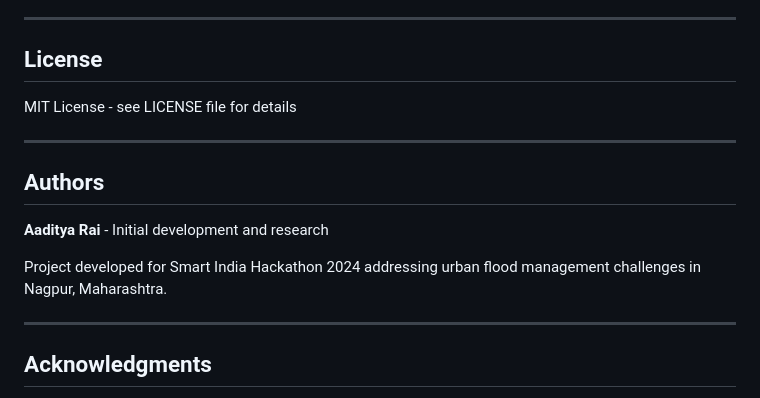
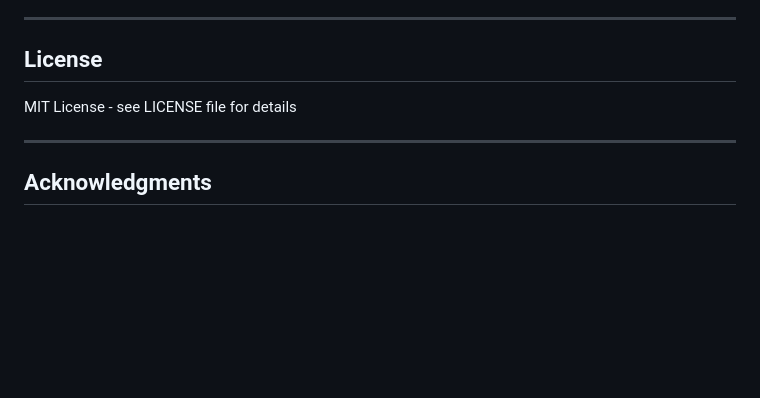
Before and after one commit to nomadrai/FlowGuard, a Markdown page: README.md, the part around the change. GitHub-like rendering; blank space fills up the shorter version.

```diff
--- a/README.md
+++ b/README.md
@@ -395,14 +395,6 @@ MIT License - see LICENSE file for details
 
 ---
 
-## Authors
-
-**Aaditya Rai** - Initial development and research
-
-Project developed for Smart India Hackathon 2024 addressing urban flood management challenges in Nagpur, Maharashtra.
-
----
-
 ## Acknowledgments
 
 - Nagpur Municipal Corporation for drainage network data
```
